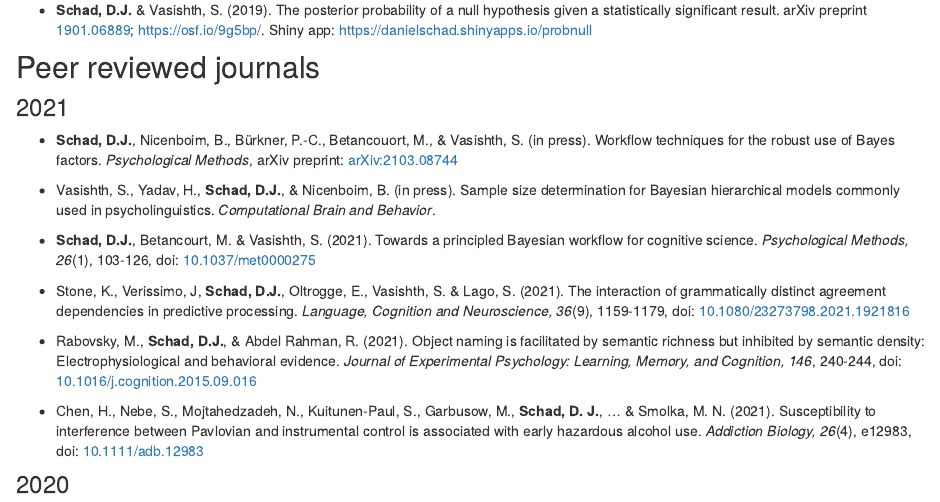
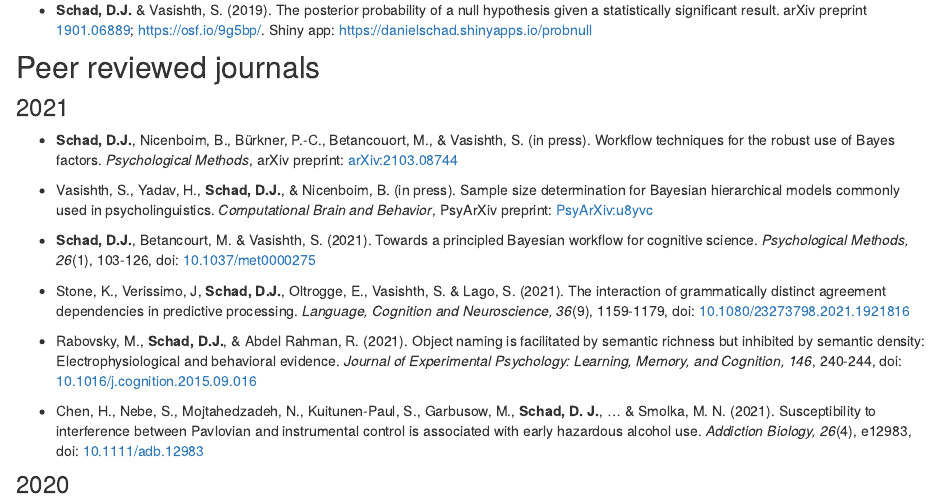
Before and after one commit to danielschad/danielschad.github.io, an R Markdown document (2-Publications.Rmd): the page in a window 1100 px wide, from 510 px down. The pictures show the output file 2-Publications.html that the author committed with the source, opened offline; library style sheets and scripts come from the installed R packages.

Commit message:
update one item

```diff
--- a/2-Publications.Rmd
+++ b/2-Publications.Rmd
@@ -30,7 +30,7 @@ output: html_document
 - **Schad, D.J.**, Nicenboim, B., Bürkner, P.-C., Betancouort, M., & Vasishth, S. (in press). Workflow techniques for the robust use of Bayes factors. *Psychological Methods*, arXiv preprint: [arXiv:2103.08744](https://arxiv.org/abs/2103.08744)
 
 - Vasishth, S., Yadav, H., **Schad, D.J.**, & Nicenboim, B. (in press). Sample size determination for Bayesian hierarchical models commonly used in psycholinguistics.
-*Computational Brain and Behavior*.
+*Computational Brain and Behavior*, PsyArXiv preprint: [PsyArXiv:u8yvc](https://psyarxiv.com/u8yvc)
 
 - **Schad, D.J.**, Betancourt, M. & Vasishth, S. (2021). Towards a principled Bayesian workflow for cognitive science. *Psychological Methods, 26*(1), 103-126, doi: [10.1037/met0000275](https://doi.org/10.1037/met0000275)
 
```
Also changed, not shown: 2-Publications.html.
